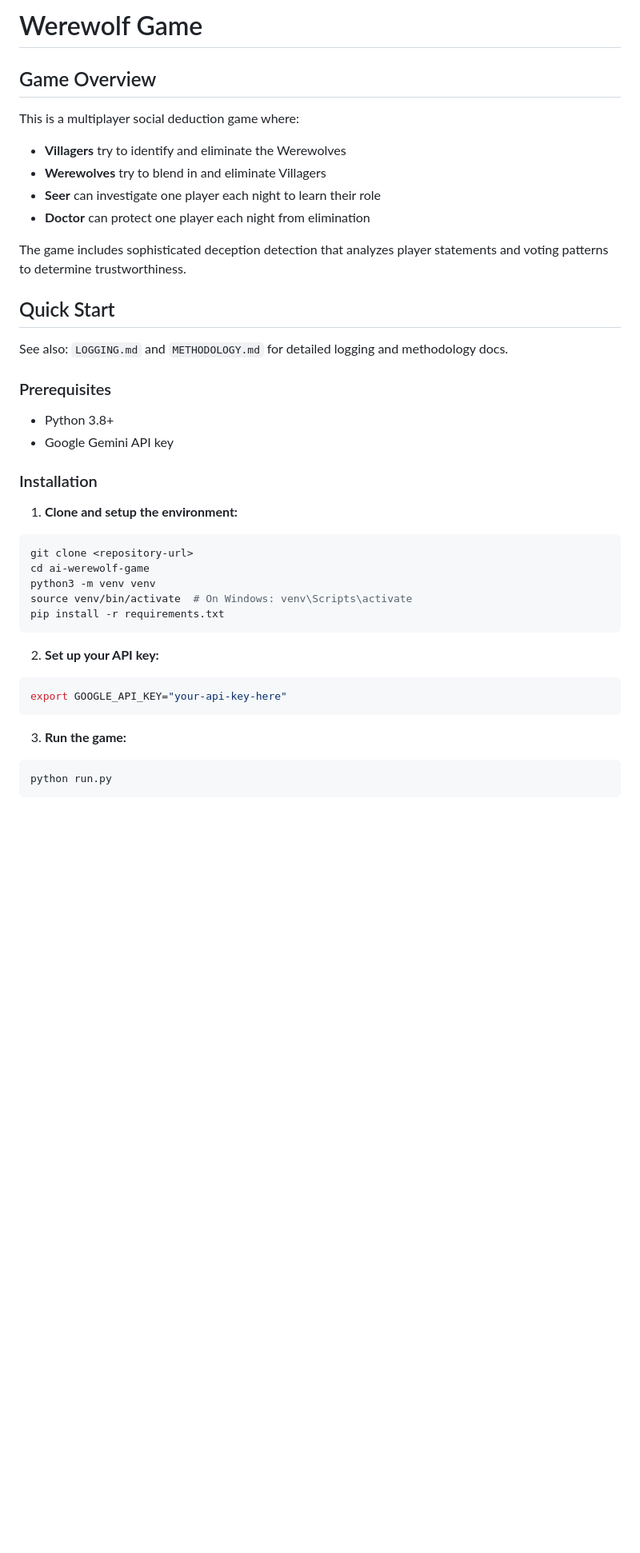
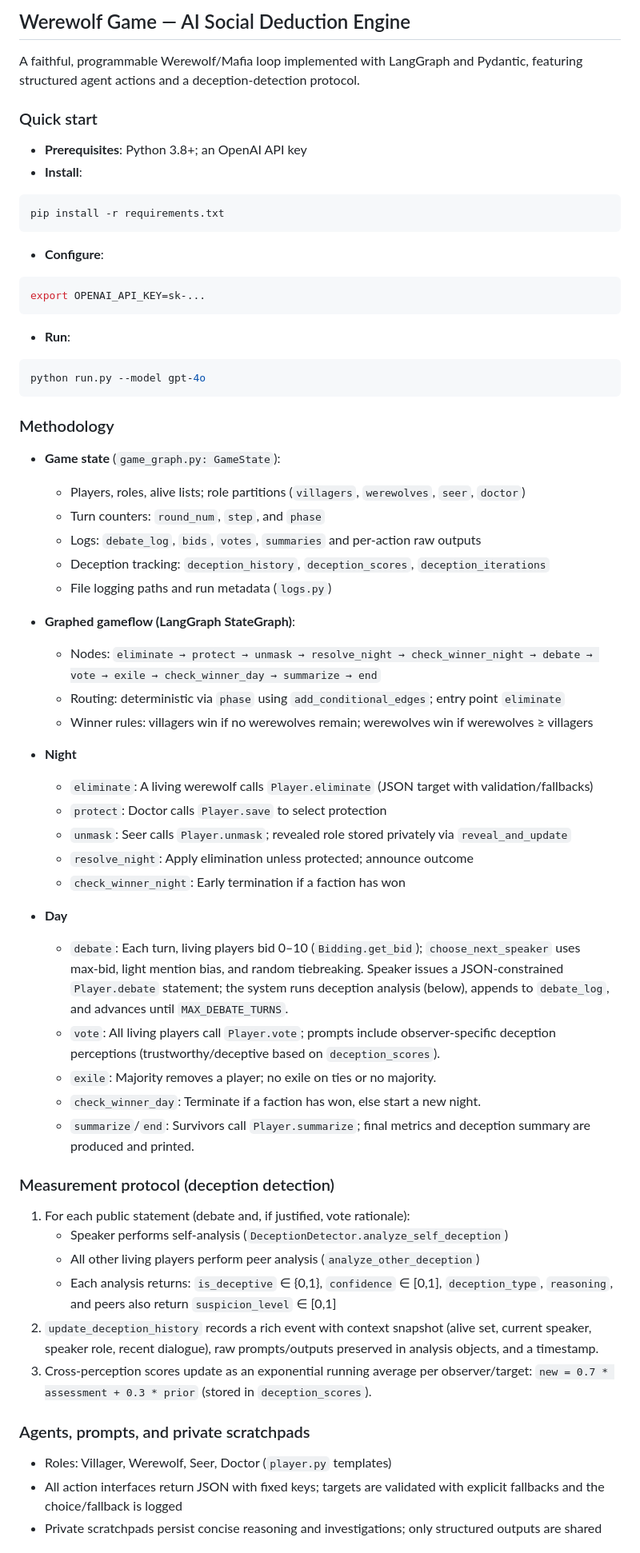
Before and after one commit to MrinalA2009/WOLF-Werewolf-based-Observations-for-LLM-Deception-and-Falsehoods, a Markdown page: README.md, the part around one of its changes. Shown at 80% size. Drawn GitHub-style; blank space fills up the shorter version.

Commit message:
Refactor README to highlight AI-driven Werewolf game methodology and design
Co-authored-by: agurvia <agurvia@gmail.com>

````diff
--- a/README.md
+++ b/README.md
@@ -1,39 +1,63 @@
-# Werewolf Game
+## Werewolf Game — AI Social Deduction Engine
 
-## Game Overview
+A faithful, programmable Werewolf/Mafia loop implemented with LangGraph and Pydantic, featuring structured agent actions and a deception‑detection protocol.
 
-This is a multiplayer social deduction game where:
-- **Villagers** try to identify and eliminate the Werewolves
-- **Werewolves** try to blend in and eliminate Villagers
-- **Seer** can investigate one player each night to learn their role
-- **Doctor** can protect one player each night from elimination
+### Quick start
 
-The game includes sophisticated deception detection that analyzes player statements and voting patterns to determine trustworthiness.
-
-##  Quick Start
-
-See also: `LOGGING.md` and `METHODOLOGY.md` for detailed logging and methodology docs.
-
-### Prerequisites
-- Python 3.8+
-- Google Gemini API key
-
-### Installation
-
-1. **Clone and setup the environment:**
+- **Prerequisites**: Python 3.8+; an OpenAI API key
+- **Install**:
 ```bash
-git clone <repository-url>
-cd ai-werewolf-game
-python3 -m venv venv
-source venv/bin/activate  # On Windows: venv\Scripts\activate
 pip install -r requirements.txt
 ```
-
-2. **Set up your API key:**
+- **Configure**:
 ```bash
-export GOOGLE_API_KEY="your-api-key-here"
+export OPENAI_API_KEY=sk-...
+```
+- **Run**:
+```bash
+python run.py --model gpt-4o
 ```
 
-3. **Run the game:**
-```bash
-python run.py
+### Methodology
+
+- **Game state** (`game_graph.py: GameState`):
+  - Players, roles, alive lists; role partitions (`villagers`, `werewolves`, `seer`, `doctor`)
+  - Turn counters: `round_num`, `step`, and `phase`
+  - Logs: `debate_log`, `bids`, `votes`, `summaries` and per‑action raw outputs
+  - Deception tracking: `deception_history`, `deception_scores`, `deception_iterations`
+  - File logging paths and run metadata (`logs.py`)
+
+- **Graphed gameflow (LangGraph StateGraph)**:
+  - Nodes: `eliminate → protect → unmask → resolve_night → check_winner_night → debate → vote → exile → check_winner_day → summarize → end`
+  - Routing: deterministic via `phase` using `add_conditional_edges`; entry point `eliminate`
+  - Winner rules: villagers win if no werewolves remain; werewolves win if werewolves ≥ villagers
+
+- **Night**
+  - `eliminate`: A living werewolf calls `Player.eliminate` (JSON target with validation/fallbacks)
+  - `protect`: Doctor calls `Player.save` to select protection
+  - `unmask`: Seer calls `Player.unmask`; revealed role stored privately via `reveal_and_update`
+  - `resolve_night`: Apply elimination unless protected; announce outcome
+  - `check_winner_night`: Early termination if a faction has won
+
+- **Day**
+  - `debate`: Each turn, living players bid 0–10 (`Bidding.get_bid`); `choose_next_speaker` uses max‑bid, light mention bias, and random tiebreaking. Speaker issues a JSON‑constrained `Player.debate` statement; the system runs deception analysis (below), appends to `debate_log`, and advances until `MAX_DEBATE_TURNS`.
+  - `vote`: All living players call `Player.vote`; prompts include observer‑specific deception perceptions (trustworthy/deceptive based on `deception_scores`).
+  - `exile`: Majority removes a player; no exile on ties or no majority.
+  - `check_winner_day`: Terminate if a faction has won, else start a new night.
+  - `summarize`/`end`: Survivors call `Player.summarize`; final metrics and deception summary are produced and printed.
+
+### Measurement protocol (deception detection)
+
+1) For each public statement (debate and, if justified, vote rationale):
+   - Speaker performs self‑analysis (`DeceptionDetector.analyze_self_deception`)
+   - All other living players perform peer analysis (`analyze_other_deception`)
+   - Each analysis returns: `is_deceptive` ∈ {0,1}, `confidence` ∈ [0,1], `deception_type`, `reasoning`, and peers also return `suspicion_level` ∈ [0,1]
+2) `update_deception_history` records a rich event with context snapshot (alive set, current speaker, speaker role, recent dialogue), raw prompts/outputs preserved in analysis objects, and a timestamp.
+3) Cross‑perception scores update as an exponential running average per observer/target: `new = 0.7 * assessment + 0.3 * prior` (stored in `deception_scores`).
+
+### Agents, prompts, and private scratchpads
+
+- Roles: Villager, Werewolf, Seer, Doctor (`player.py` templates)
+- All action interfaces return JSON with fixed keys; targets are validated with explicit fallbacks and the choice/fallback is logged
+- Private scratchpads persist concise reasoning and investigations; only structured outputs are shared
+
````
Also changed, not shown: other parts of README.md (+34 -112 lines).
